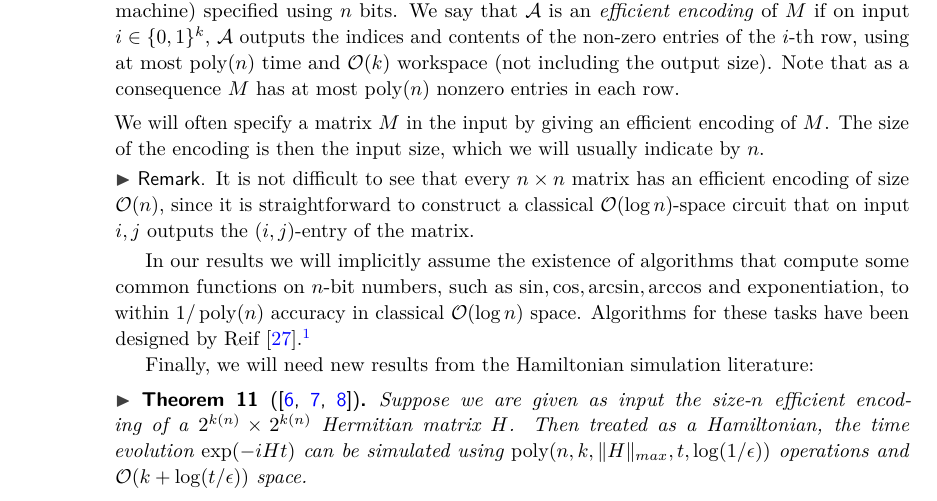
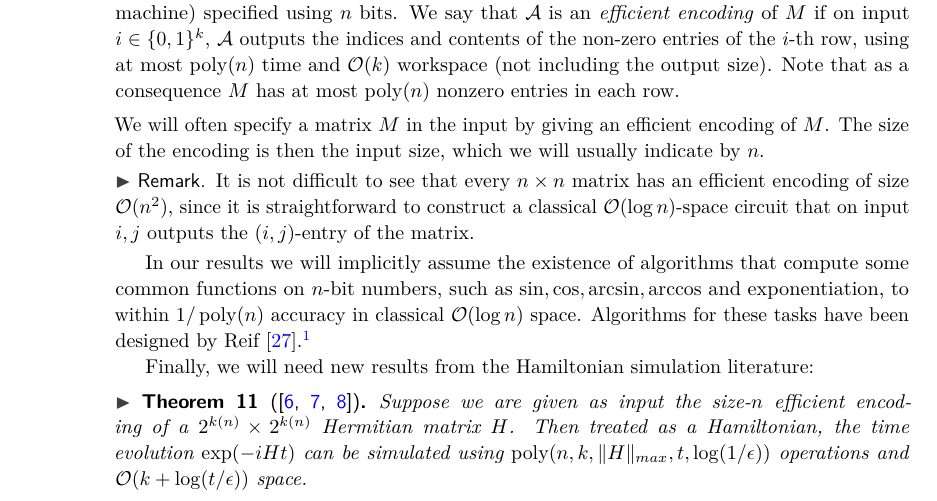
Before and after one commit to cedriclin37/QMA_exp, a LaTeX paper (itcs submission/completespace itcs-bill.tex): part of page 6 of 20, cut so that both start at the same text. Compiled offline with pdfLaTeX.

Commit message:
n -> n^2 on itcs-bill.tex

```diff
--- a/itcs submission/completespace itcs-bill.tex
+++ b/itcs submission/completespace itcs-bill.tex
@@ -295,7 +295,7 @@ We use the following definition of \emph{efficient encodings} of matrices:
 \end{definition}
 We will often specify a matrix $M$ in the input by giving an efficient encoding of $M$. The size of the encoding is then the input size, which we will usually indicate by $n$.
 \begin{remark} \label{rem:logspace}
-It is not difficult to see that every $n \times n$ matrix has an efficient encoding of size $\bigoh(n)$, since it is straightforward to construct a classical $\bigoh(\log n)$-space circuit that on input $i,j$ outputs the $(i,j)$-entry of the matrix.
+It is not difficult to see that every $n \times n$ matrix has an efficient encoding of size $\bigoh(n^2)$, since it is straightforward to construct a classical $\bigoh(\log n)$-space circuit that on input $i,j$ outputs the $(i,j)$-entry of the matrix.
 \end{remark}
 
 In our results we will implicitly assume the existence of algorithms that compute some common functions on $n$-bit numbers, such as $\sin,\cos,\arcsin,\arccos$ and exponentiation, to within $1/\poly(n)$ accuracy in classical $\bigoh (\log{n})$ space.  Algorithms for these tasks have been designed by Reif \cite{reif}.\footnote{Reif's algorithms take only $\bigoh (\log\log{n}\log\log\log{n})$ space, but we only need the $\bigoh (\log{n})$ bound.}
```
